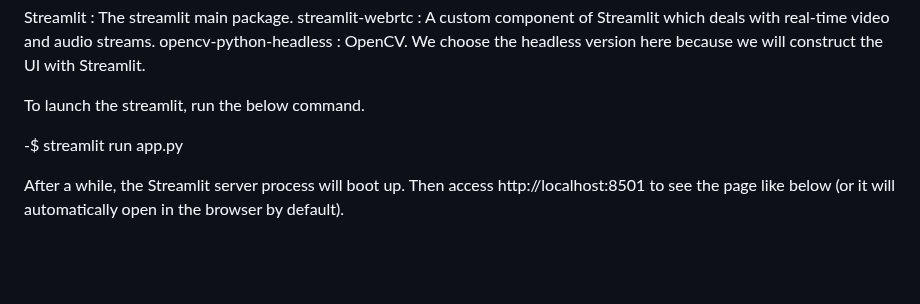
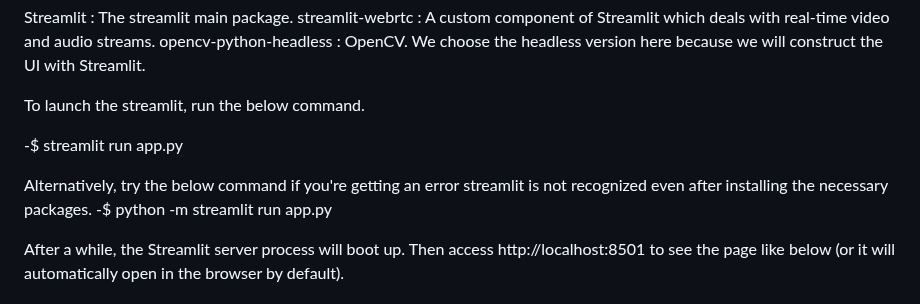
Before and after one commit to ychaturv18/ITCS6166Group19, a Markdown page: README.md, the part around the change. Drawn GitHub-style; blank space fills up the shorter version.

```diff
--- a/README.md
+++ b/README.md
@@ -30,6 +30,9 @@ opencv-python-headless : OpenCV. We choose the headless version here because we
 To launch the streamlit, run the below command.
 
 -$ streamlit run app.py
+
+Alternatively, try the below command if you're getting an error streamlit is not recognized even after installing the necessary packages.
+-$ python -m streamlit run app.py
 
 After a while, the Streamlit server process will boot up. Then access http://localhost:8501 to see the page like below (or it will automatically open in the browser by default).
 
```
